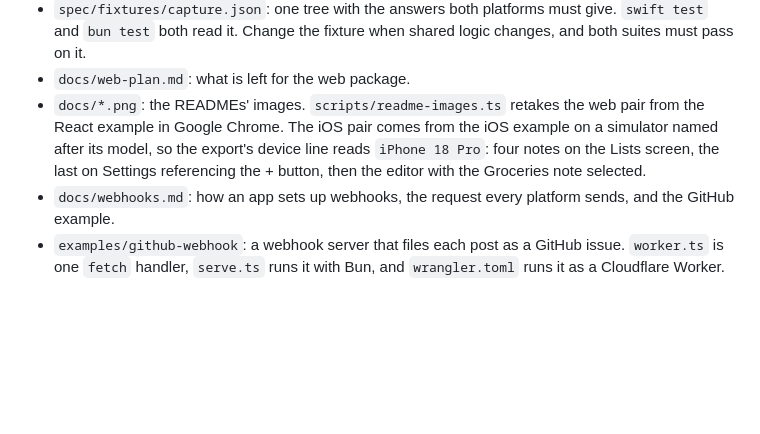
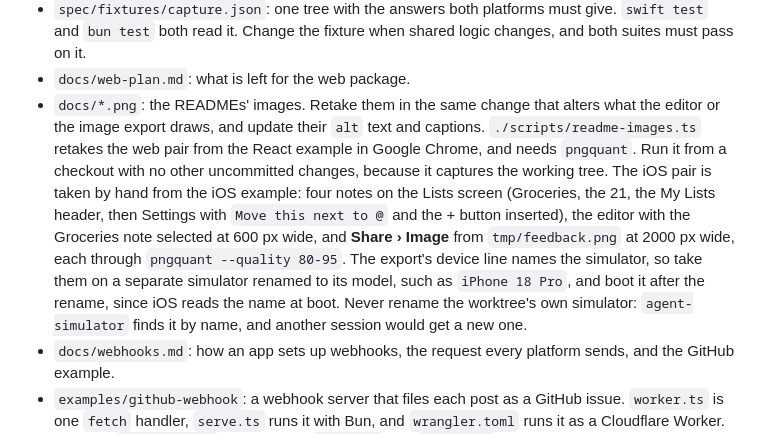
Before and after one commit to smirea/feedback-engine, a Markdown page: AGENTS.md, the part around the change. Drawn GitHub-style; blank space fills up the shorter version.

```diff
--- a/AGENTS.md
+++ b/AGENTS.md
@@ -41,7 +41,7 @@ In-app feedback packages, one per platform. Read `README.md` for the integration
   - `next`: `withFeedbackEngine()`, which wraps a Next.js config, and `loader.js`, the one webpack loader it gives Turbopack and webpack. It runs `addReact` and compiles the editor, like the React plugin.
 - `spec/fixtures/capture.json`: one tree with the answers both platforms must give. `swift test` and `bun test` both read it. Change the fixture when shared logic changes, and both suites must pass on it.
 - `docs/web-plan.md`: what is left for the web package.
-- `docs/*.png`: the READMEs' images. `scripts/readme-images.ts` retakes the web pair from the React example in Google Chrome. The iOS pair comes from the iOS example on a simulator named after its model, so the export's device line reads `iPhone 18 Pro`: four notes on the Lists screen, the last on Settings referencing the + button, then the editor with the Groceries note selected.
+- `docs/*.png`: the READMEs' images. Retake them in the same change that alters what the editor or the image export draws, and update their `alt` text and captions. `./scripts/readme-images.ts` retakes the web pair from the React example in Google Chrome, and needs `pngquant`. Run it from a checkout with no other uncommitted changes, because it captures the working tree. The iOS pair is taken by hand from the iOS example: four notes on the Lists screen (Groceries, the 21, the My Lists header, then Settings with `Move this next to @` and the + button inserted), the editor with the Groceries note selected at 600 px wide, and **Share › Image** from `tmp/feedback.png` at 2000 px wide, each through `pngquant --quality 80-95`. The export's device line names the simulator, so take them on a separate simulator renamed to its model, such as `iPhone 18 Pro`, and boot it after the rename, since iOS reads the name at boot. Never rename the worktree's own simulator: `agent-simulator` finds it by name, and another session would get a new one.
 - `docs/webhooks.md`: how an app sets up webhooks, the request every platform sends, and the GitHub example.
 - `examples/github-webhook`: a webhook server that files each post as a GitHub issue. `worker.ts` is one `fetch` handler, `serve.ts` runs it with Bun, and `wrangler.toml` runs it as a Cloudflare Worker. It has no `package.json`, so the root's `bun test` and `bun check` cover it.
 - `examples/todo-svelte` and `examples/todo-react`: the web demo apps, a SvelteKit SPA and a React app with React Router. They mirror `examples/todo-ios` and each other: the same screens, markup, and styles, so one browser suite runs on both. Change them together.
```
Also changed, not shown: README.md (+2 -2 lines), skills/feedback-accessibility/SKILL.md (+2 -2 lines), docs/editor.png, docs/export.png.
